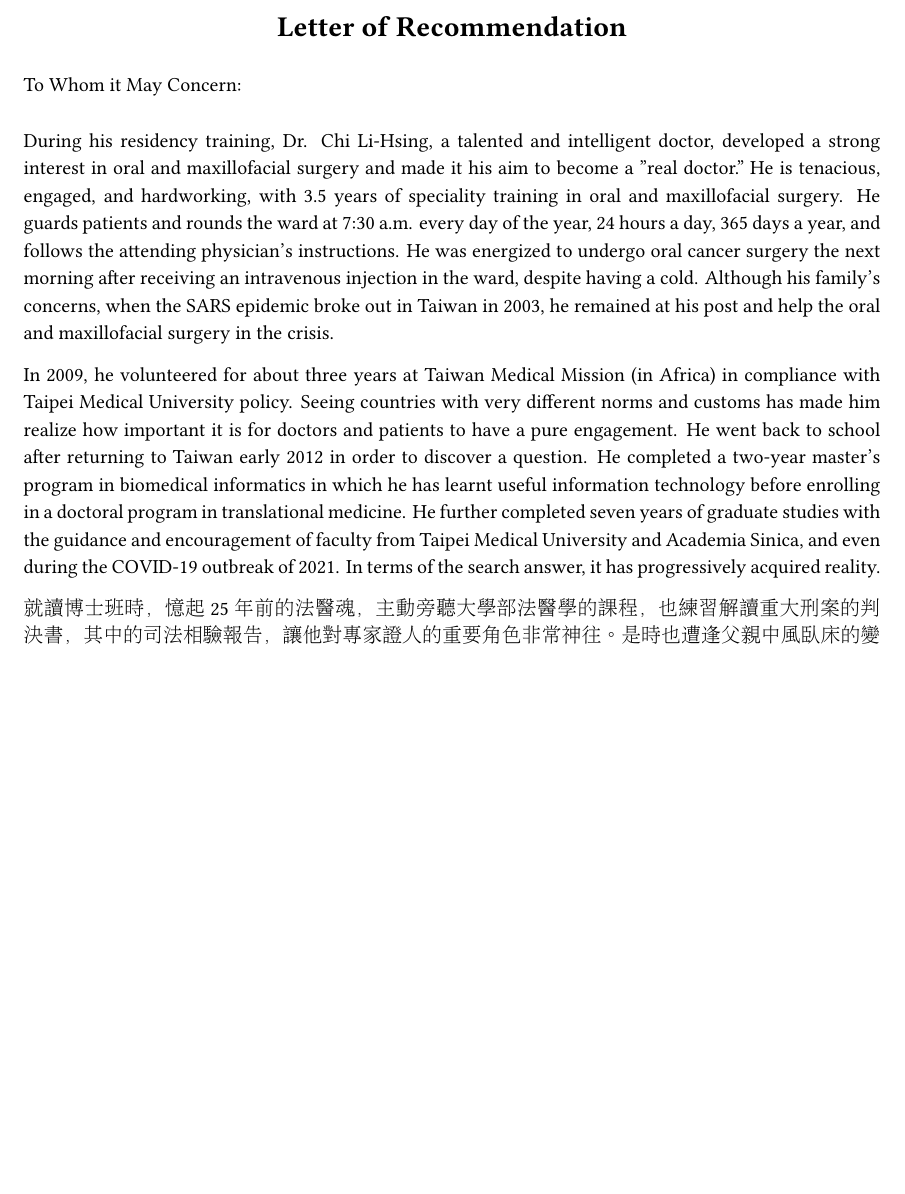
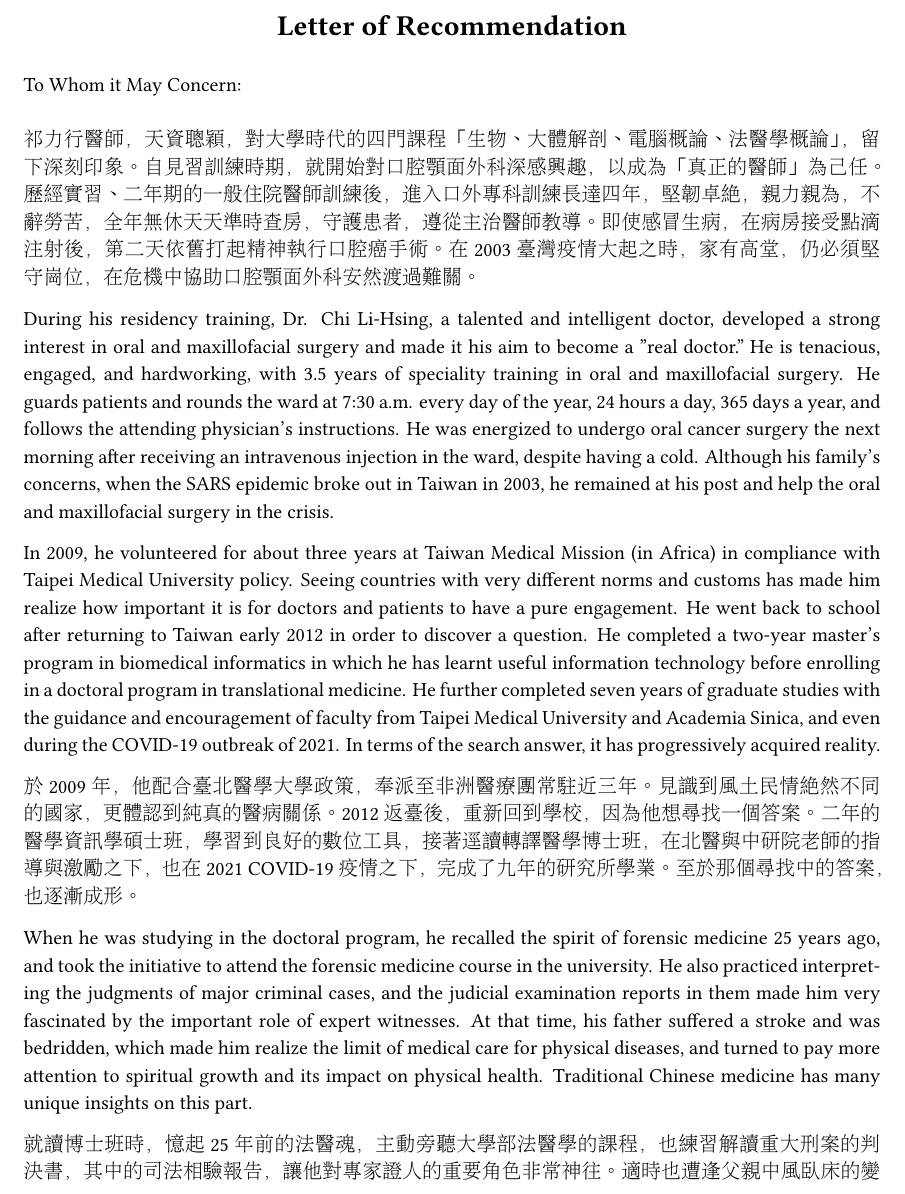
Before and after one commit to texchi2/Simple-Recommendation-Letter, a LaTeX letter (main.tex): part of page 1 of 6 before the commit and part of page 1 of 7 after it, cut so that both start at the same text, the shorter picture padded with empty space. Compiled offline with XeLaTeX.

Commit message:
Updates from Overleaf

```diff
--- a/main.tex
+++ b/main.tex
@@ -62,6 +62,9 @@ Oral and Maxillofacial Surgery} \\ Wan-Fang Hospital,\\ Taipei Medical Universit
 \medskip
 
 %Dr. Sun Yihua,
+祁力行醫師，天資聰穎，對大學時代的四門課程「生物、大體解剖、電腦概論、法醫學概論」，留下深刻印象。
+自見習訓練時期，就開始對口腔顎面外科深感興趣，以成為「真正的醫師」為己任。歷經實習、二年期的一般住院醫師訓練後，進入口外專科訓練長達四年，堅韌卓絕，親力親為，不辭勞苦，全年無休天天準時查房，守護患者，遵從主治醫師教導。即使感冒生病，在病房接受點滴注射後，第二天依舊打起精神執行口腔癌手術。在2003臺灣疫情大起之時，家有高堂，仍必須堅守崗位，在危機中協助口腔顎面外科安然渡過難關。
+
 During his residency training, Dr. Chi Li-Hsing, a talented and intelligent doctor, developed a strong interest in oral and maxillofacial surgery and made it his aim to become a "real doctor."
 He is tenacious, engaged, and hardworking, with 3.5 years of speciality training in oral and maxillofacial surgery.
 He guards patients and rounds the ward at 7:30 a.m. every day of the year, 24 hours a day, 365 days a year, and follows the attending physician's instructions. He was energized to undergo oral cancer surgery the next morning after receiving an intravenous injection in the ward, despite having a cold.
@@ -69,9 +72,11 @@ Although his family's concerns, when the SARS epidemic broke out in Taiwan in 20
 
 In 2009, he volunteered for about three years at Taiwan Medical Mission (in Africa) in compliance with Taipei Medical University policy. Seeing countries with very different norms and customs has made him realize how important it is for doctors and patients to have a pure engagement. He went back to school after returning to Taiwan early 2012 in order to discover a question. He completed a two-year master's program in biomedical informatics in which he has learnt useful information technology before enrolling in a doctoral program in translational medicine. He further completed seven years of graduate studies with the guidance and encouragement of faculty from Taipei Medical University and Academia Sinica, and even during the COVID-19 outbreak of 2021. In terms of the search answer, it has progressively acquired reality.
 
-%於2009年，他配合臺北醫學大學政策，奉派至非洲醫療團常駐近三年。見識到風土民情絕然不同的國家，更體認到純真的醫病關係。2012返臺後，重新回到學校，因為他想尋找一個答案。二年的醫學資訊學碩士班，學習到良好的數位工具，接著逕讀轉譯醫學博士班，在北醫與中研院老師的指導與激勵之下，也在2021 COVID-19疫情之下，完成了九年的研究所學業。至於那個尋找中的答案，也逐漸成形。
+於2009年，他配合臺北醫學大學政策，奉派至非洲醫療團常駐近三年。見識到風土民情絕然不同的國家，更體認到純真的醫病關係。2012返臺後，重新回到學校，因為他想尋找一個答案。二年的醫學資訊學碩士班，學習到良好的數位工具，接著逕讀轉譯醫學博士班，在北醫與中研院老師的指導與激勵之下，也在2021 COVID-19疫情之下，完成了九年的研究所學業。至於那個尋找中的答案，也逐漸成形。
 
 % https://quillbot.com/
+When he was studying in the doctoral program, he recalled the spirit of forensic medicine 25 years ago, and took the initiative to attend the forensic medicine course in the university.
+He also practiced interpreting the judgments of major criminal cases, and the judicial examination reports in them made him very fascinated by the important role of expert witnesses.
+At that time, his father suffered a stroke and was bedridden, which made him realize the limit of medical care for physical diseases, and turned to pay more attention to spiritual growth and its impact on physical health. Traditional Chinese medicine has many unique insights on this part.
 
 就讀博士班時，憶起25年前的法醫魂，主動旁聽大學部法醫學的課程，也練習解讀重大刑案的判決書，其中的司法相驗報告，讓他對專家證人的重要角色非常神往。
-是時也遭逢父親中風臥床的變故，讓他體會到醫學照顧身體疾病的極限，轉而更重視心靈成長，及其對身體健康的影響，中醫對這部分有許多獨到的見解。
```
Also changed, not shown: main.tex (5 more changed lines).
